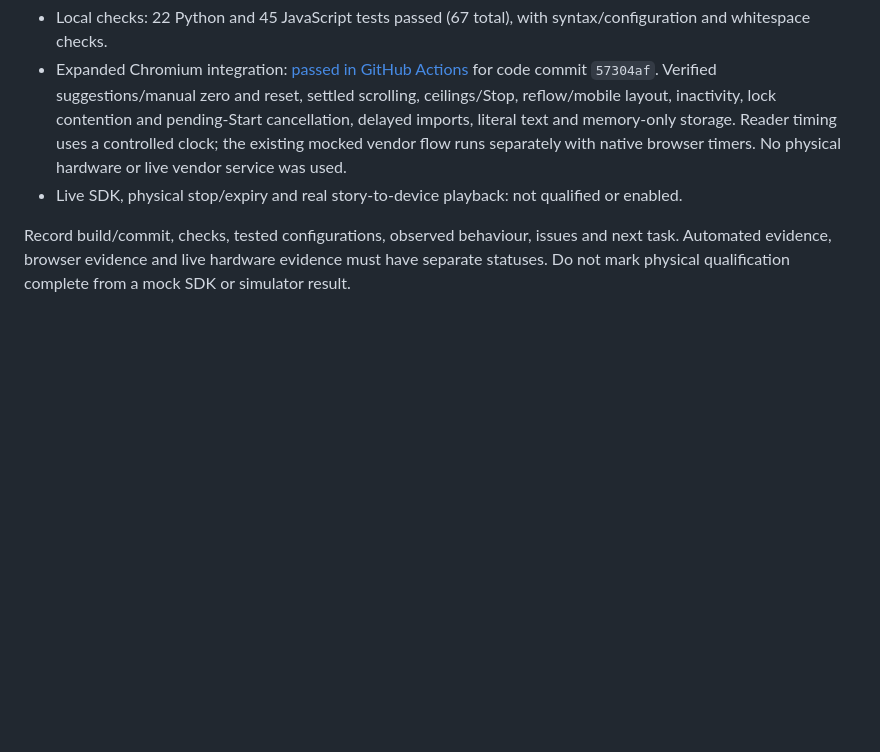
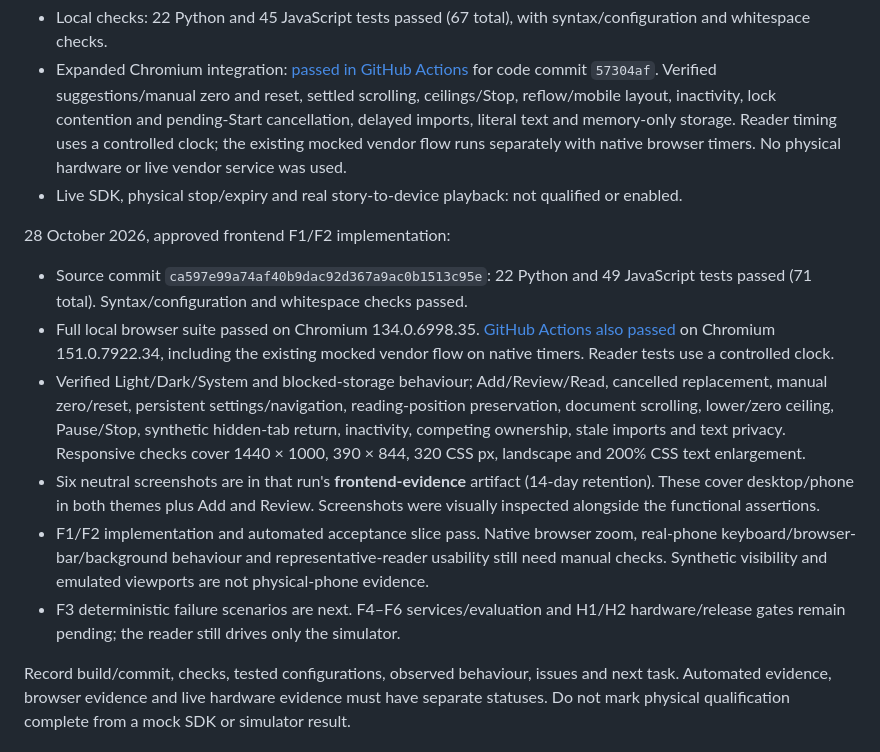
Before and after one commit to adharasi/SatinLore, a Markdown page: docs/beta-roadmap.md, the part around the change. Rendered like a GitHub page; blank space fills up the shorter version.

Commit message:
Record verified frontend and browser acceptance evidence

```diff
--- a/docs/beta-roadmap.md
+++ b/docs/beta-roadmap.md
@@ -74,4 +74,13 @@ Defer generated stories, subscriptions/checkout, token wallets, native apps, pub
 - Expanded Chromium integration: [passed in GitHub Actions](https://github.com/adharasi/SatinLore/actions/runs/40620105720) for code commit `57304af`. Verified suggestions/manual zero and reset, settled scrolling, ceilings/Stop, reflow/mobile layout, inactivity, lock contention and pending-Start cancellation, delayed imports, literal text and memory-only storage. Reader timing uses a controlled clock; the existing mocked vendor flow runs separately with native browser timers. No physical hardware or live vendor service was used.
 - Live SDK, physical stop/expiry and real story-to-device playback: not qualified or enabled.
 
+28 October 2026, approved frontend F1/F2 implementation:
+
+- Source commit `ca597e99a74af40b9dac92d367a9ac0b1513c95e`: 22 Python and 49 JavaScript tests passed (71 total). Syntax/configuration and whitespace checks passed.
+- Full local browser suite passed on Chromium 134.0.6998.35. [GitHub Actions also passed](https://github.com/adharasi/SatinLore/actions/runs/40746279856) on Chromium 151.0.7922.34, including the existing mocked vendor flow on native timers. Reader tests use a controlled clock.
+- Verified Light/Dark/System and blocked-storage behaviour; Add/Review/Read, cancelled replacement, manual zero/reset, persistent settings/navigation, reading-position preservation, document scrolling, lower/zero ceiling, Pause/Stop, synthetic hidden-tab return, inactivity, competing ownership, stale imports and text privacy. Responsive checks cover 1440 × 1000, 390 × 844, 320 CSS px, landscape and 200% CSS text enlargement.
+- Six neutral screenshots are in that run's **frontend-evidence** artifact (14-day retention). These cover desktop/phone in both themes plus Add and Review. Screenshots were visually inspected alongside the functional assertions.
+- F1/F2 implementation and automated acceptance slice pass. Native browser zoom, real-phone keyboard/browser-bar/background behaviour and representative-reader usability still need manual checks. Synthetic visibility and emulated viewports are not physical-phone evidence.
+- F3 deterministic failure scenarios are next. F4–F6 services/evaluation and H1/H2 hardware/release gates remain pending; the reader still drives only the simulator.
+
 Record build/commit, checks, tested configurations, observed behaviour, issues and next task. Automated evidence, browser evidence and live hardware evidence must have separate statuses. Do not mark physical qualification complete from a mock SDK or simulator result.
```
Also changed, not shown: docs/test-today.md (+3 -3 lines).
